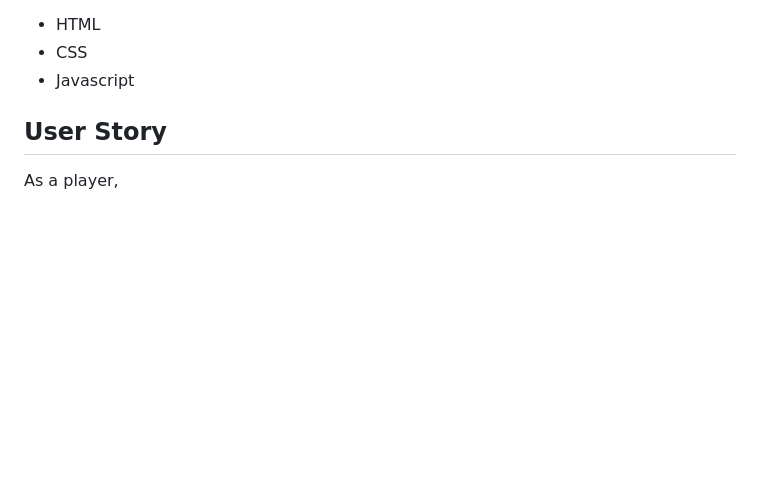
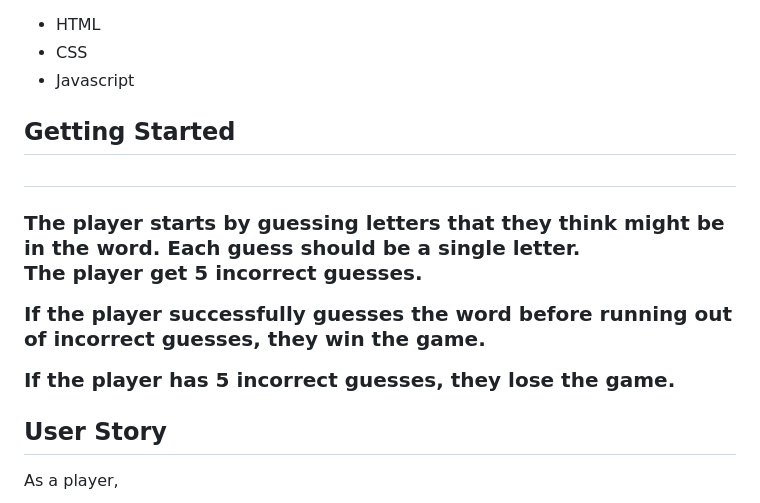
Before and after one commit to rothmana123/SoacemanGame, a Markdown page: readMe.md, the part around the change. Rendered like a GitHub page; blank space fills up the shorter version.

```diff
--- a/readMe.md
+++ b/readMe.md
@@ -33,6 +33,14 @@
   <li>Javascript</li>
  </ul>
 
+<h2>Getting Started<h2>
+<h3>The player starts by guessing letters that they think might be in the word. Each guess should be a single letter.
+
+The player get 5 incorrect guesses.
+
+If the player successfully guesses the word before running out of incorrect guesses, they win the game.
+
+  If the player has 5 incorrect guesses, they lose the game. </h3>
 
 <h2>User Story</h2>
 
```
